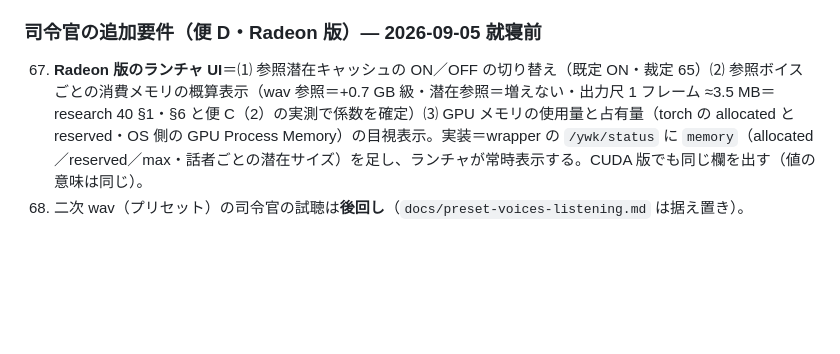
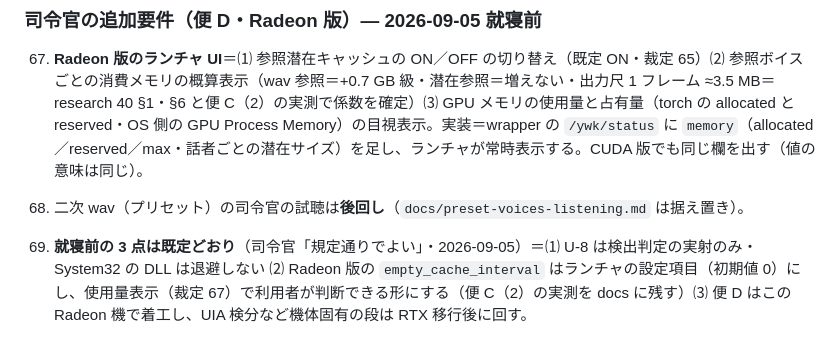
Before and after one commit to mugonkun/irodori-tts-for-yomiwakechan, a Markdown page: decisions.md, the part around the change. GitHub-like rendering; blank space fills up the shorter version.

Commit message:
decisions.md 69＝就寝前の 3 点は既定どおり（U-8 検出のみ・empty_cache は設定項目・便 D はこの機体で着工）
Co-Authored-By: Claude Fable 5.1 <noreply@anthropic.com>
Claude-Session: https://claude.ai/code/session_01UUwP5aZ1iVneZqSwKFJ4f3

```diff
--- a/decisions.md
+++ b/decisions.md
@@ -122,3 +122,5 @@
 
 67. **Radeon 版のランチャ UI**＝⑴ 参照潜在キャッシュの ON／OFF の切り替え（既定 ON・裁定 65）⑵ 参照ボイスごとの消費メモリの概算表示（wav 参照＝+0.7 GB 級・潜在参照＝増えない・出力尺 1 フレーム ≈3.5 MB＝research 40 §1・§6 と便 C（2）の実測で係数を確定）⑶ GPU メモリの使用量と占有量（torch の allocated と reserved・OS 側の GPU Process Memory）の目視表示。実装＝wrapper の `/ywk/status` に `memory`（allocated／reserved／max・話者ごとの潜在サイズ）を足し、ランチャが常時表示する。CUDA 版でも同じ欄を出す（値の意味は同じ）。
 68. 二次 wav（プリセット）の司令官の試聴は**後回し**（`docs/preset-voices-listening.md` は据え置き）。
+
+69. **就寝前の 3 点は既定どおり**（司令官「規定通りでよい」・2026-09-05）＝⑴ U-8 は検出判定の実射のみ・System32 の DLL は退避しない ⑵ Radeon 版の `empty_cache_interval` はランチャの設定項目（初期値 0）にし、使用量表示（裁定 67）で利用者が判断できる形にする（便 C（2）の実測を docs に残す）⑶ 便 D はこの Radeon 機で着工し、UIA 検分など機体固有の段は RTX 移行後に回す。
```
